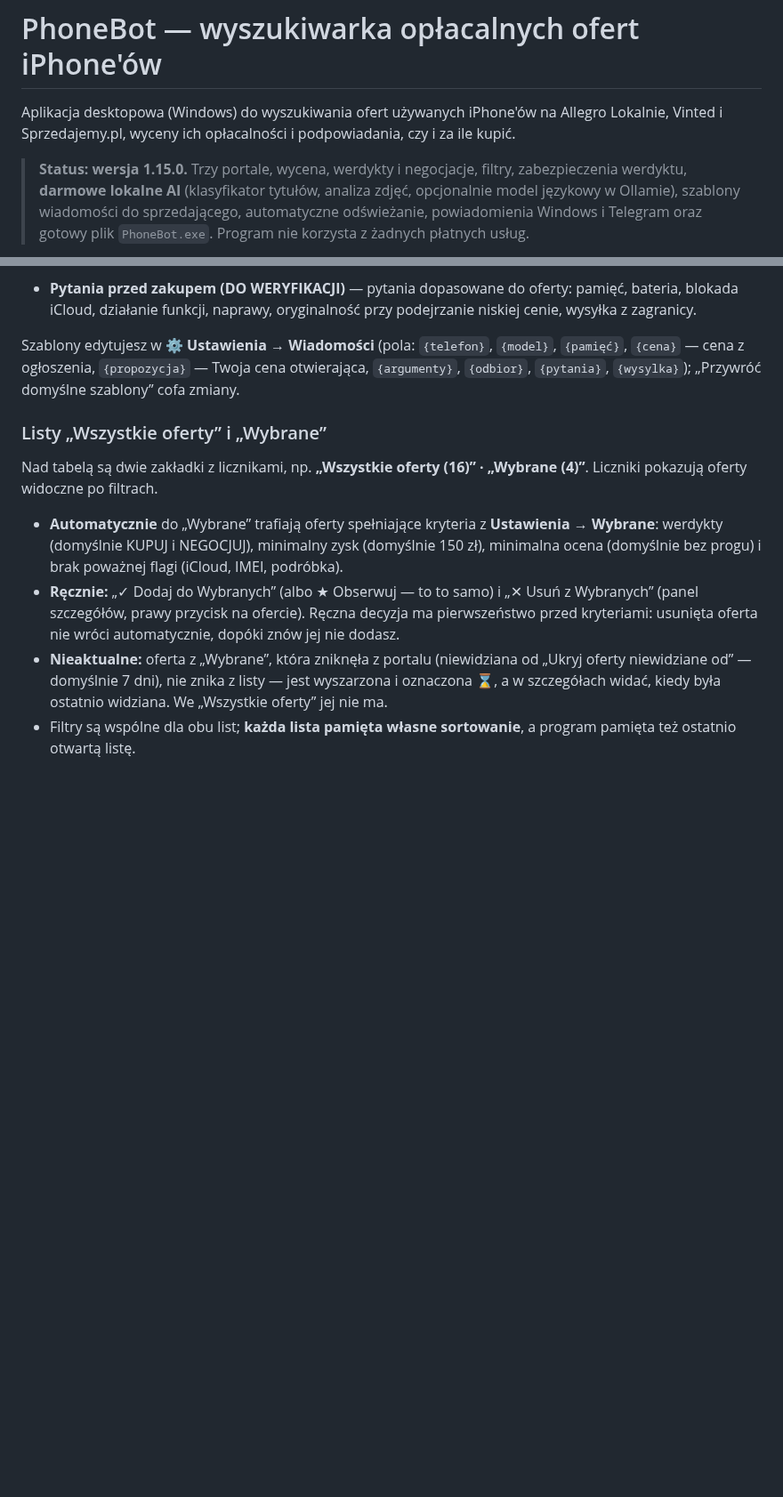
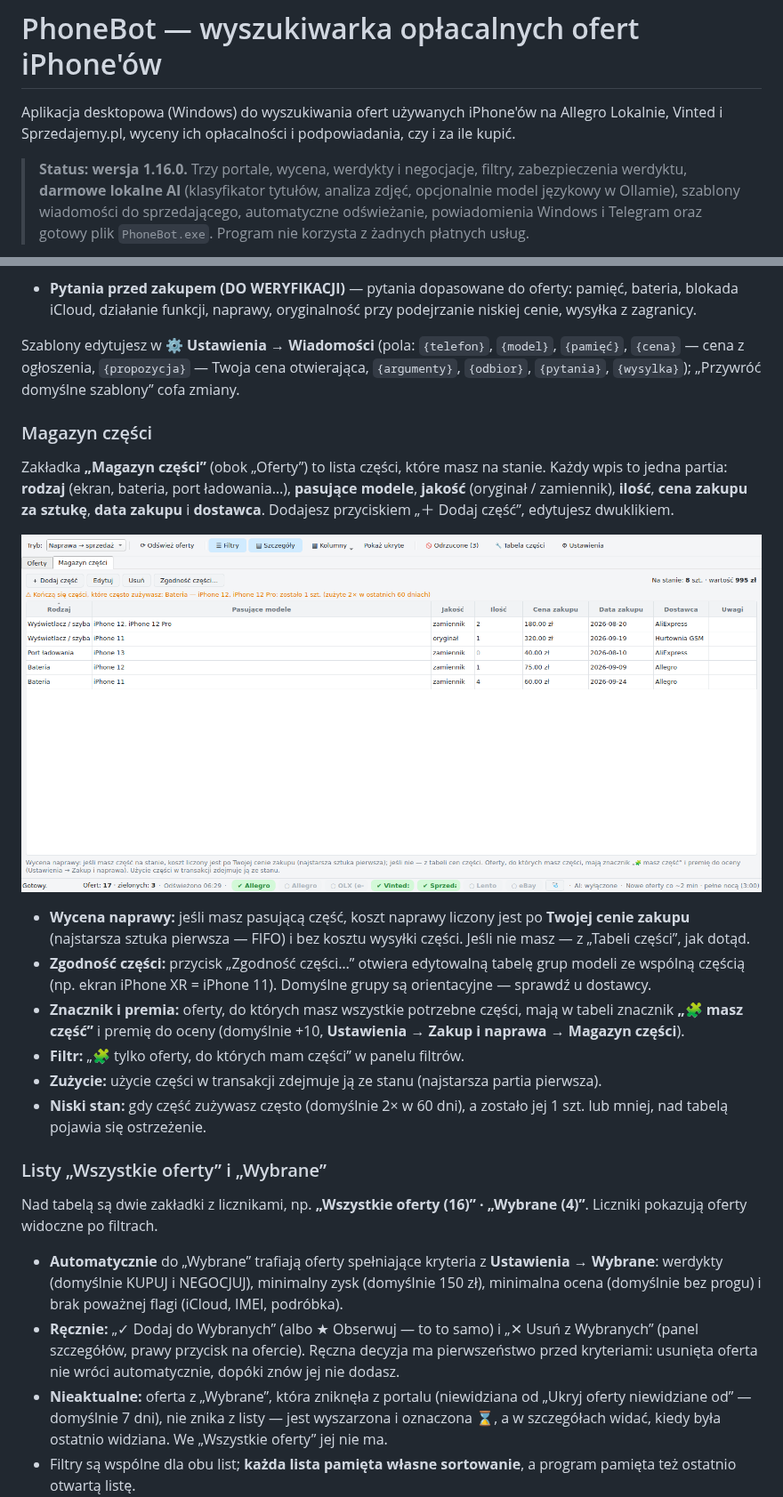
Before and after one commit to ludzikoskiii/BotOfertIphone, a Markdown page: README.md, 2 parts joined by grey strips. Shown at 89% size. Rendered like a GitHub page; pictures changed too: docs/screenshots/magazyn.png (added); blank space fills up the shorter version.

```diff
--- a/README.md
+++ b/README.md
@@ -3,7 +3,7 @@
 Aplikacja desktopowa (Windows) do wyszukiwania ofert używanych iPhone'ów na
 Allegro Lokalnie, Vinted i Sprzedajemy.pl, wyceny ich opłacalności i podpowiadania, czy i za ile kupić.
 
-> **Status: wersja 1.15.0.** Trzy portale, wycena, werdykty i negocjacje, filtry, zabezpieczenia werdyktu,
+> **Status: wersja 1.16.0.** Trzy portale, wycena, werdykty i negocjacje, filtry, zabezpieczenia werdyktu,
 > **darmowe lokalne AI** (klasyfikator tytułów, analiza zdjęć, opcjonalnie model językowy w Ollamie),
 > szablony wiadomości do sprzedającego, automatyczne odświeżanie, powiadomienia Windows i Telegram
 > oraz gotowy plik `PhoneBot.exe`. Program nie korzysta z żadnych płatnych usług.
@@ -597,6 +597,26 @@ Szablony edytujesz w **⚙ Ustawienia → Wiadomości** (pola: `{telefon}`, `{mo
 z ogłoszenia, `{propozycja}` — Twoja cena otwierająca, `{argumenty}`, `{odbior}`, `{pytania}`, `{wysylka}`);
 „Przywróć domyślne szablony” cofa zmiany.
 
+### Magazyn części
+
+Zakładka **„Magazyn części”** (obok „Oferty”) to lista części, które masz na stanie. Każdy wpis to jedna
+partia: **rodzaj** (ekran, bateria, port ładowania…), **pasujące modele**, **jakość** (oryginał / zamiennik),
+**ilość**, **cena zakupu za sztukę**, **data zakupu** i **dostawca**. Dodajesz przyciskiem „＋ Dodaj część”,
+edytujesz dwuklikiem.
+
+![Magazyn części](docs/screenshots/magazyn.png)
+
+- **Wycena naprawy:** jeśli masz pasującą część, koszt naprawy liczony jest po **Twojej cenie zakupu**
+  (najstarsza sztuka pierwsza — FIFO) i bez kosztu wysyłki części. Jeśli nie masz — z „Tabeli części”, jak dotąd.
+- **Zgodność części:** przycisk „Zgodność części…” otwiera edytowalną tabelę grup modeli ze wspólną częścią
+  (np. ekran iPhone XR = iPhone 11). Domyślne grupy są orientacyjne — sprawdź u dostawcy.
+- **Znacznik i premia:** oferty, do których masz wszystkie potrzebne części, mają w tabeli znacznik
+  **„🧩 masz część”** i premię do oceny (domyślnie +10, **Ustawienia → Zakup i naprawa → Magazyn części**).
+- **Filtr:** „🧩 tylko oferty, do których mam części” w panelu filtrów.
+- **Zużycie:** użycie części w transakcji zdejmuje ją ze stanu (najstarsza partia pierwsza).
+- **Niski stan:** gdy część zużywasz często (domyślnie 2× w 60 dni), a zostało jej 1 szt. lub mniej,
+  nad tabelą pojawia się ostrzeżenie.
+
 ### Listy „Wszystkie oferty” i „Wybrane”
 
 Nad tabelą są dwie zakładki z licznikami, np. **„Wszystkie oferty (16)” · „Wybrane (4)”**. Liczniki
```
Also changed, not shown: 17 other files.
